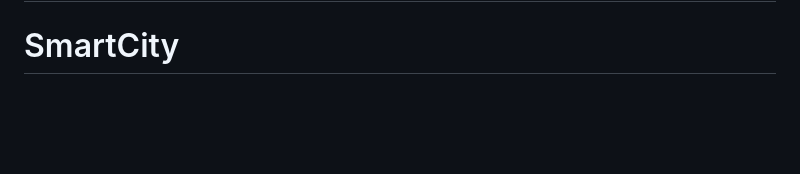
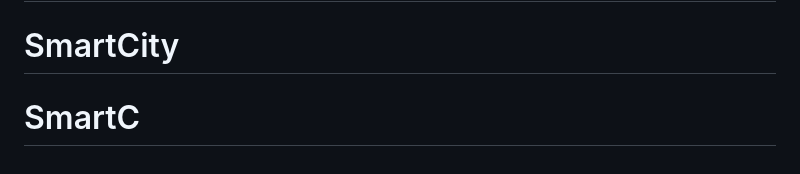
Before and after one commit to SccNLTioman/Blog-Smart, a Markdown page: README.md, the part around the change. GitHub-like rendering; blank space fills up the shorter version.

```diff
--- a/README.md
+++ b/README.md
@@ -73,3 +73,4 @@ Feel free to open pull requests to fix bugs. If you want to add features, please
 You can learn more about how Contentful userland is organized by visiting [our about repository](https://github.com/contentful-userland/about).
 # SmartCity
 # SmartCity
+# SmartC
```
